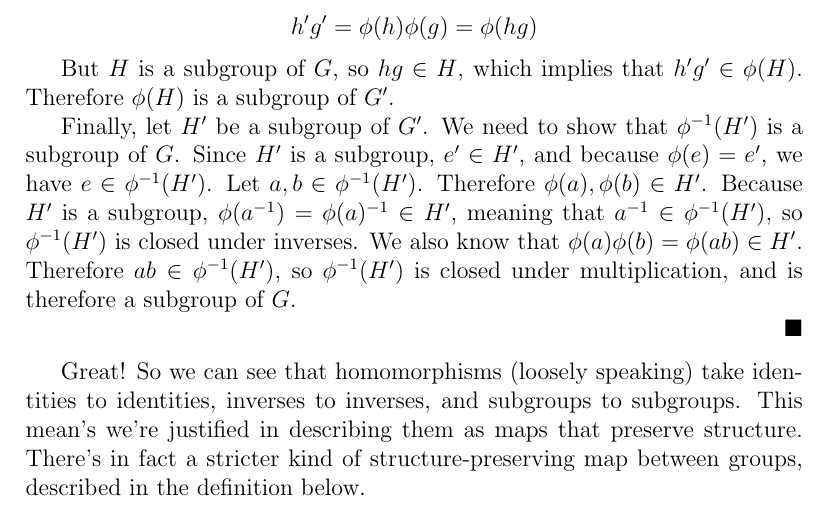
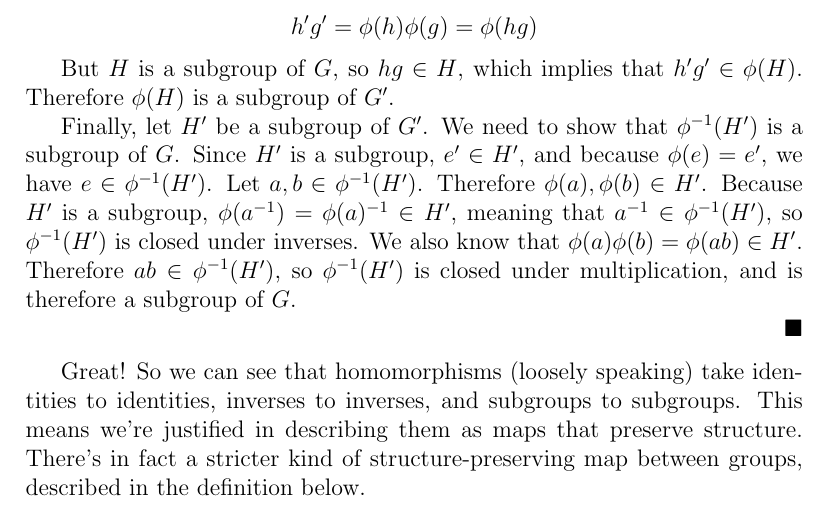
Before and after one commit to MatthewGregoire42/Fundamental-Homomorphism-Theorem, a LaTeX document (FHT.tex, which reads homomorphisms.tex): part of page 16 of 24, cut so that both start at the same text. Compiled offline with pdfLaTeX.

Commit message:
Fixed typo

```diff
--- a/homomorphisms.tex
+++ b/homomorphisms.tex
@@ -71,7 +71,7 @@ Finally, let $H'$ be a subgroup of $G'$. We need to show that $\inv \phi (H')$ i
 
 \end{proof}
 
-Great! So we can see that homomorphisms (loosely speaking) take identities to identities, inverses to inverses, and subgroups to subgroups. This mean's we're justified in describing them as maps that preserve structure. There's in fact a stricter kind of structure-preserving map between groups, described in the definition below.
+Great! So we can see that homomorphisms (loosely speaking) take identities to identities, inverses to inverses, and subgroups to subgroups. This means we're justified in describing them as maps that preserve structure. There's in fact a stricter kind of structure-preserving map between groups, described in the definition below.
 
 \begin{definition}
 Let $G$ and $G'$ be groups. We say a map $\phi: G \to G'$ is a \textbf{group isomorphism} if it is a homomorphism and a bijection.
```
Also changed, not shown: FHT.pdf.
